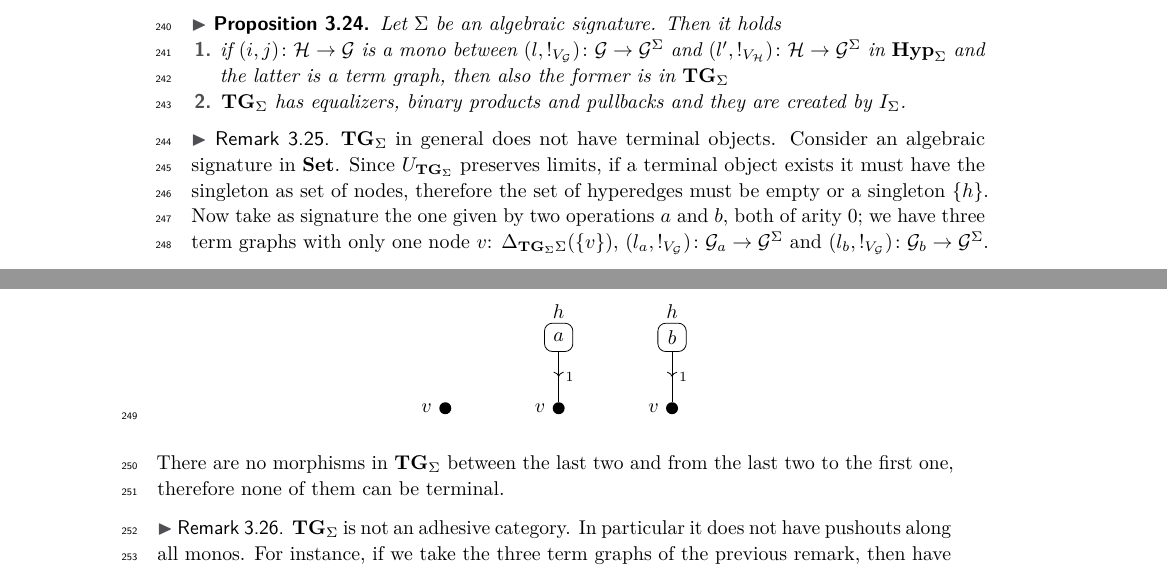
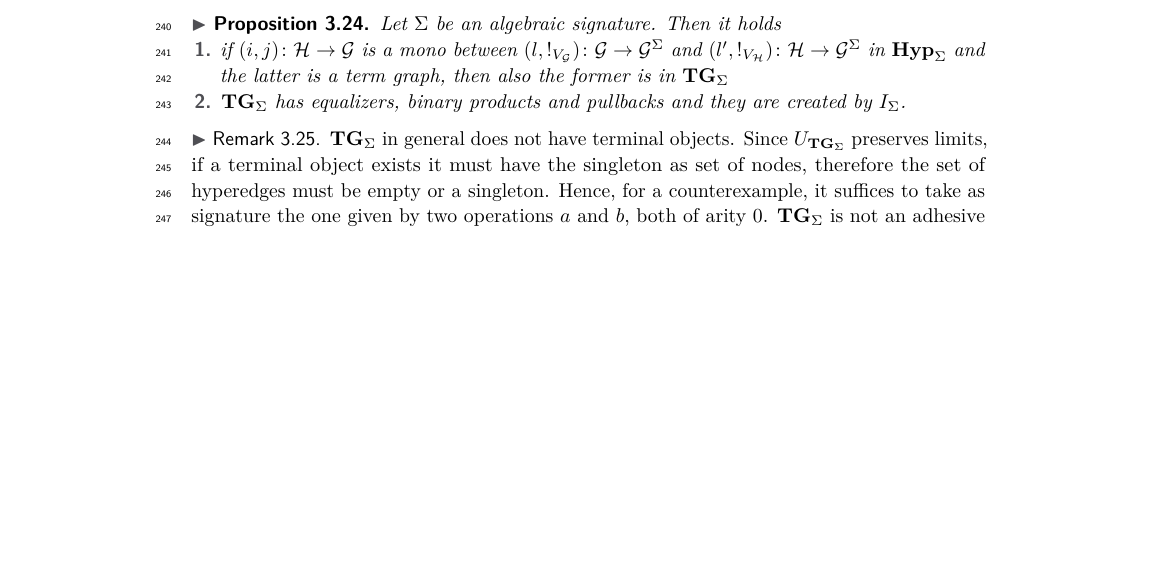
Before and after one commit to r0bbert/Tesi, a LaTeX paper (calco/main.tex): two parts of pages 8 and 9 of 27 before the commit and part of page 8 of 27 after it, the two joined at a grey line, cut so that both start at the same text, the shorter picture padded with empty space. Compiled offline with pdfLaTeX.

Commit message:
riassunti due remark

```diff
--- a/calco/main.tex
+++ b/calco/main.tex
@@ -776,4 +776,11 @@ Let $\Sigma$ be an algebraic signature. Then it holds
 \end{proposition}
 
 \begin{remark}
-	$\tg$ in general does not have terminal objects. Consider an algebraic signature in $\Set$. Since $U_{\tg}$ preserves limits, if a terminal object exists it must have the singleton as set of nodes, therefore the set of hyperedges must be empty or a singleton $\{h\}$. Now take as signature the one given by two operations $a$ and $b$, both of arity $0$; we have three term graphs with only one node $v$: $\Delta_{\tg{\Sigma}}(\{v\})$, $(l_a, !_{V_{\mathcal{G}}})\colon \mathcal{G}_a\to \mathcal{G}^{\Sigma}$ and $(l_b, !_{V_{\mathcal{G}}})\colon \mathcal{G}_b\to \mathcal{G}^{\Sigma}$.
+	$\tg$ in general does not have terminal objects.
+	%Consider an algebraic signature in $\Set$.
+	Since $U_{\tg}$ preserves limits, if a terminal object exists it must have the singleton as set of nodes, therefore the set of hyperedges must be empty or a singleton.
+	Hence, for a counterexample, it suffices to take as signature the one given by two operations $a$ and $b$, both of arity $0$.
+	$\tg$ is not an adhesive category, either.
+	In particular, as noted in e.g.~\cite{CastelnovoGM24},
+	 it does not have pushouts along all monos.
+\end{remark}
```
Also changed, not shown: calco/main.pdf, calco/main.tex (6 more changed lines), 3 other files.
